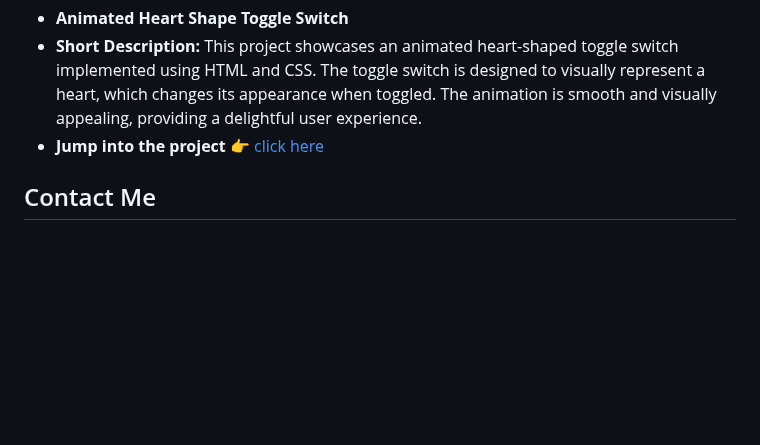
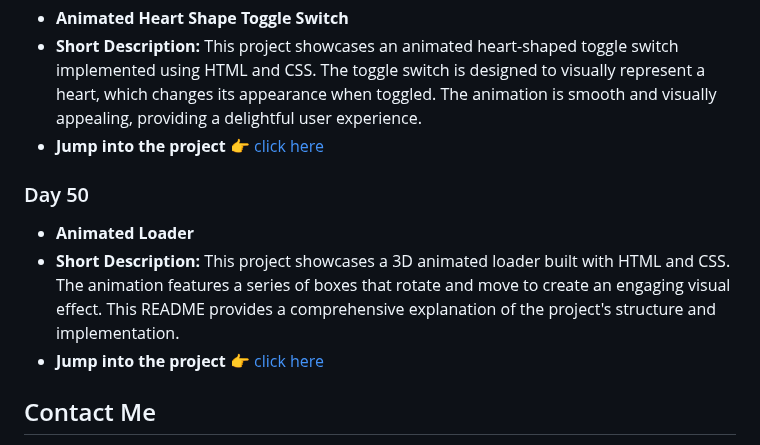
Before and after one commit to withaarzoo/100-Days-of-Code, a Markdown page: README.md, the part around the change. Rendered like a GitHub page; blank space fills up the shorter version.

```diff
--- a/README.md
+++ b/README.md
@@ -298,6 +298,12 @@ Welcome to my 100 Days of Code GitHub repository! Here, you'll find all the proj
 - **Short Description:** This project showcases an animated heart-shaped toggle switch implemented using HTML and CSS. The toggle switch is designed to visually represent a heart, which changes its appearance when toggled. The animation is smooth and visually appealing, providing a delightful user experience.
 - **Jump into the project 👉** [click here](https://github.com/withaarzoo/100-Days-of-Code/tree/main/%5B%20Day%2049%20%5D%20-%20Animated%20Heart%20Shape%20Toggle%20Switch)
 
+### Day 50
+
+- **Animated Loader**
+- **Short Description:** This project showcases a 3D animated loader built with HTML and CSS. The animation features a series of boxes that rotate and move to create an engaging visual effect. This README provides a comprehensive explanation of the project's structure and implementation.
+- **Jump into the project 👉** [click here](https://github.com/withaarzoo/100-Days-of-Code/tree/main/%5B%20Day%2050%20%5D%20-%20Animated%20Loader)
+
 ## Contact Me
 
 - **YouTube:** [click here](https://www.youtube.com/@codewithaarzoo?sub_confirmation=1)
```
